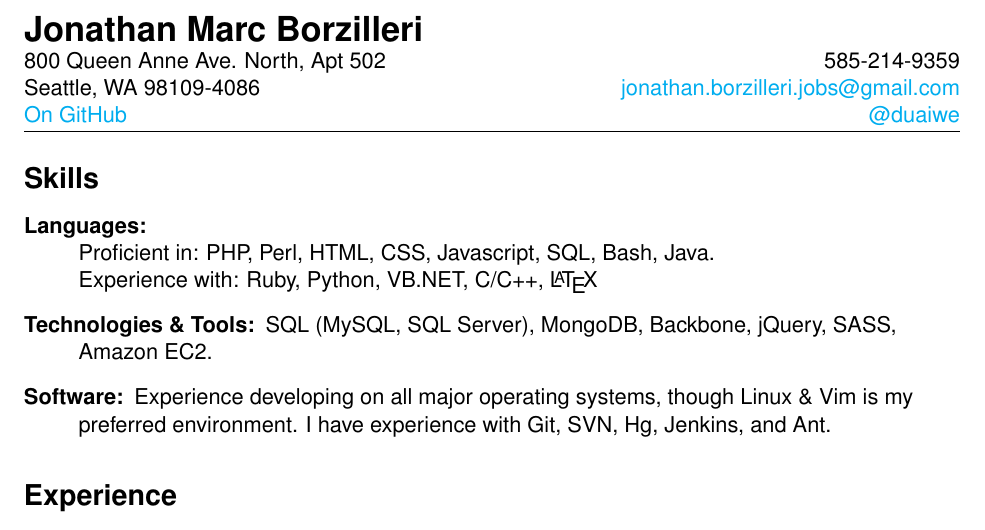
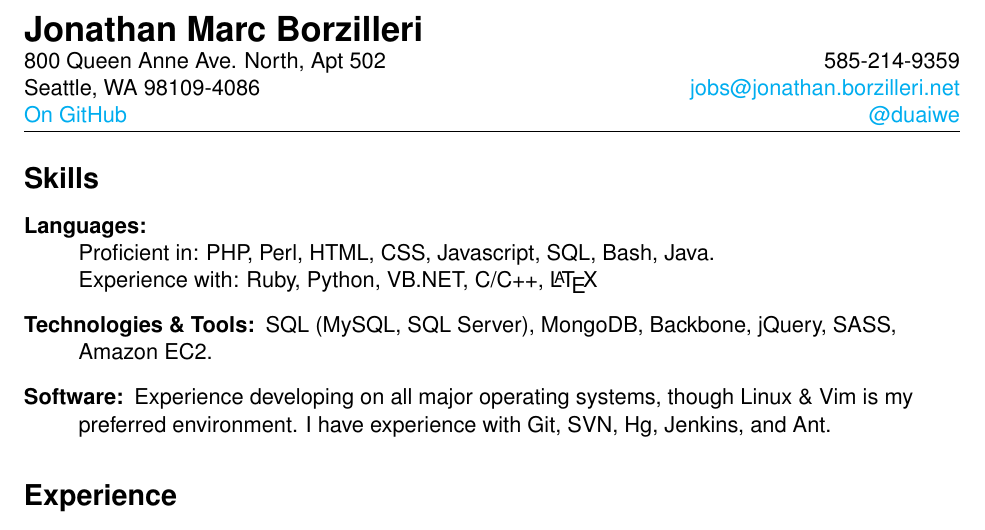
Before and after one commit to borzilleri/resume, a LaTeX CV (resume.tex): part of page 1 of 3, cut so that both start at the same text. Compiled offline with pdfLaTeX.

Commit message:
Updates email address

```diff
--- a/resume.tex
+++ b/resume.tex
@@ -27,7 +27,7 @@
 800 Queen Anne Ave. North, Apt 502 &
 	585-214-9359 \\
 Seattle, WA 98109-4086 &
-	\href{mailto:jonathan.borzilleri.jobs@gmail.com}{jonathan.borzilleri.jobs@gmail.com} \\
+	\href{mailto:jobs@jonathan.borzilleri.net}{jobs@jonathan.borzilleri.net} \\
 \href{http://github.com/duaiwe}{On GitHub} &
 	\href{http://twitter.com/duaiwe}{@duaiwe} \\
 \end{tabular*}
```
Also changed, not shown: resume.pdf.
